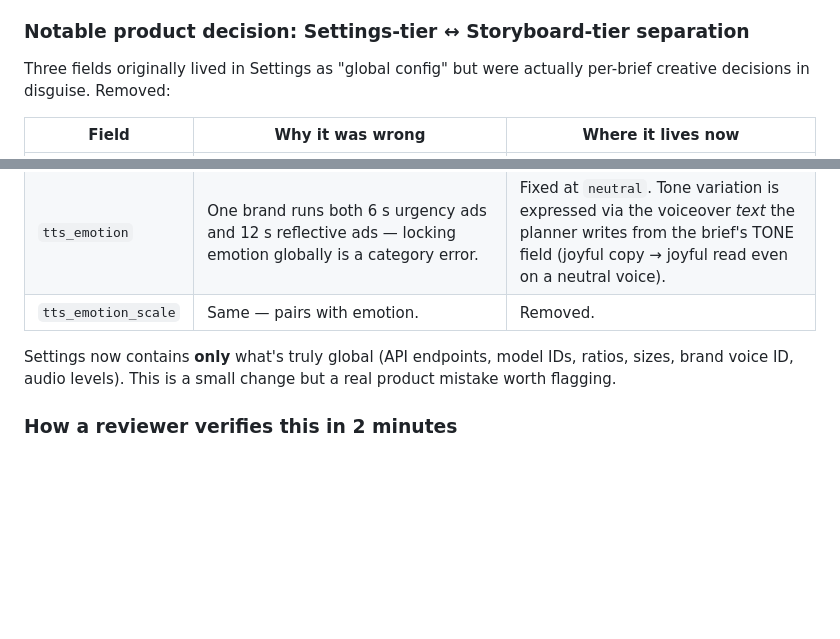
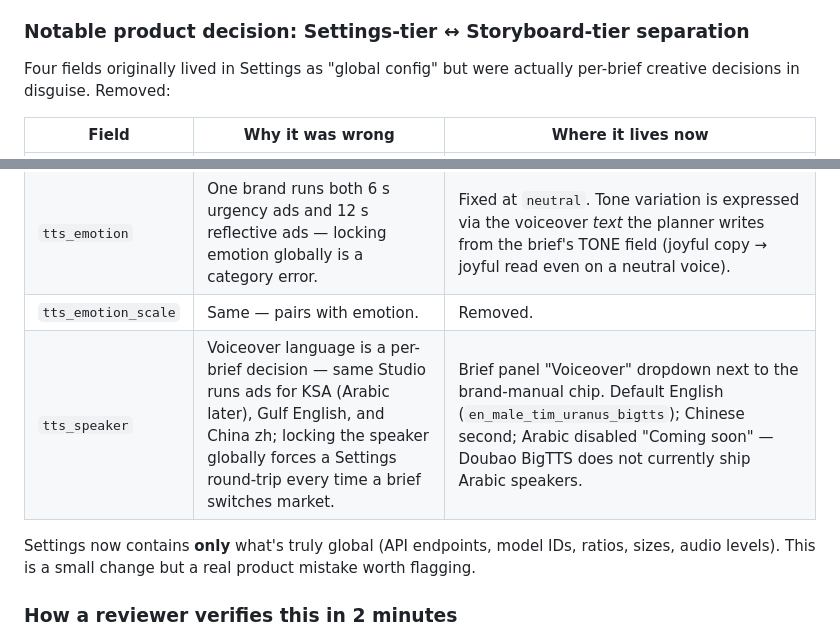
Before and after one commit to gary-yzh/saudi-ad-agent, a Markdown page: README.md, 2 parts joined by grey strips. GitHub-like rendering; blank space fills up the shorter version.

Commit message:
docs: README — log tts_speaker in the per-brief migration table
The "Three fields originally lived in Settings" section was a count
short and the summary line was stale. After moving tts_speaker out of
Settings into the Studio's Voiceover dropdown (2026-05-14, commit
4b9ad0e), the table is now Four fields and the trailing summary no
longer claims "brand voice ID" still lives in Settings.

New row documents:
- why tts_speaker was the wrong tier (per-brief market choice, not
  global config — same Studio drives KSA / Gulf-en / zh briefs)
- where it lives now (Brief panel dropdown next to brand manual)
- the available options (en default, zh, ar disabled "Coming soon" —
  Doubao BigTTS doesn't ship Arabic speakers, verified via official
  catalog + GitHub grep on 2026-05-14)

Co-Authored-By: Claude Opus 4.7 (1M context) <noreply@anthropic.com>

```diff
--- a/README.md
+++ b/README.md
@@ -383,7 +383,7 @@ This is a take-home submission. Mapping to the brief:
 
 ### Notable product decision: Settings-tier ↔ Storyboard-tier separation
 
-Three fields originally lived in Settings as "global config" but were
+Four fields originally lived in Settings as "global config" but were
 actually per-brief creative decisions in disguise. Removed:
 
 | Field | Why it was wrong | Where it lives now |
@@ -391,10 +391,11 @@ actually per-brief creative decisions in disguise. Removed:
 | `video_duration` | Ad length is content-driven (N shots × their `duration_s`), not a global preference. Forcing 5 s when the storyboard says 23 s makes Seedance compress the content. | Storyboard panel shows live total + clamp note (e.g. "12 s · sweet spot ✓" or "15 s · capped from 23.0 s"). Change duration by editing the brief or chatting with the planner. |
 | `tts_emotion` | One brand runs both 6 s urgency ads and 12 s reflective ads — locking emotion globally is a category error. | Fixed at `neutral`. Tone variation is expressed via the voiceover *text* the planner writes from the brief's TONE field (joyful copy → joyful read even on a neutral voice). |
 | `tts_emotion_scale` | Same — pairs with emotion. | Removed. |
+| `tts_speaker` | Voiceover language is a per-brief decision — same Studio runs ads for KSA (Arabic later), Gulf English, and China zh; locking the speaker globally forces a Settings round-trip every time a brief switches market. | Brief panel "Voiceover" dropdown next to the brand-manual chip. Default English (`en_male_tim_uranus_bigtts`); Chinese second; Arabic disabled "Coming soon" — Doubao BigTTS does not currently ship Arabic speakers. |
 
 Settings now contains **only** what's truly global (API endpoints,
-model IDs, ratios, sizes, brand voice ID, audio levels). This is a
-small change but a real product mistake worth flagging.
+model IDs, ratios, sizes, audio levels). This is a small change but a
+real product mistake worth flagging.
 
 ### How a reviewer verifies this in 2 minutes
 
```
